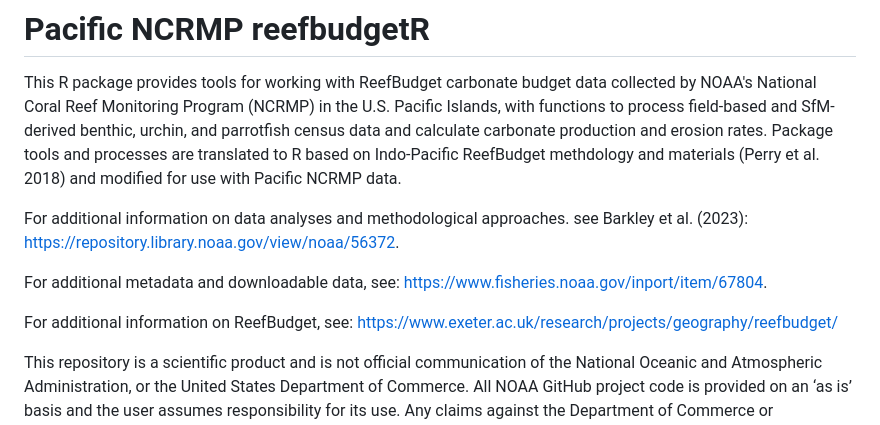
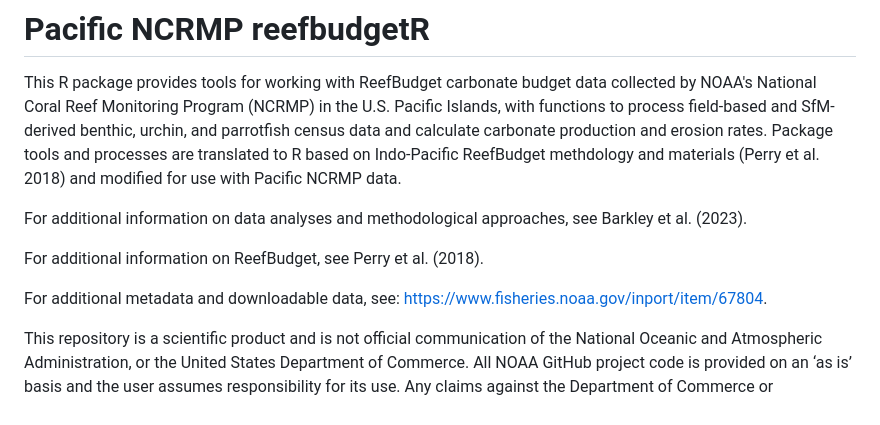
Before and after one commit to hannahbarkley/reefbudgetR, a Markdown page: README.md, the part around the change. GitHub-like rendering.

```diff
--- a/README.md
+++ b/README.md
@@ -12,12 +12,12 @@ benthic, urchin, and parrotfish census data and calculate carbonate
 production and erosion rates. Package tools and processes are translated to R based on Indo-Pacific ReefBudget methdology and materials (Perry et al. 2018) and modified for use with Pacific NCRMP data.
 
 For additional information on data analyses and methodological
-approaches. see Barkley et al. (2023): https://repository.library.noaa.gov/view/noaa/56372.
+approaches, see Barkley et al. (2023).
+
+For additional information on ReefBudget, see Perry et al. (2018).
 
 For additional metadata and downloadable data, see:
 <https://www.fisheries.noaa.gov/inport/item/67804>.
-
-For additional information on ReefBudget, see: https://www.exeter.ac.uk/research/projects/geography/reefbudget/
 
 This repository is a scientific product and is not official
 communication of the National Oceanic and Atmospheric Administration, or
```
